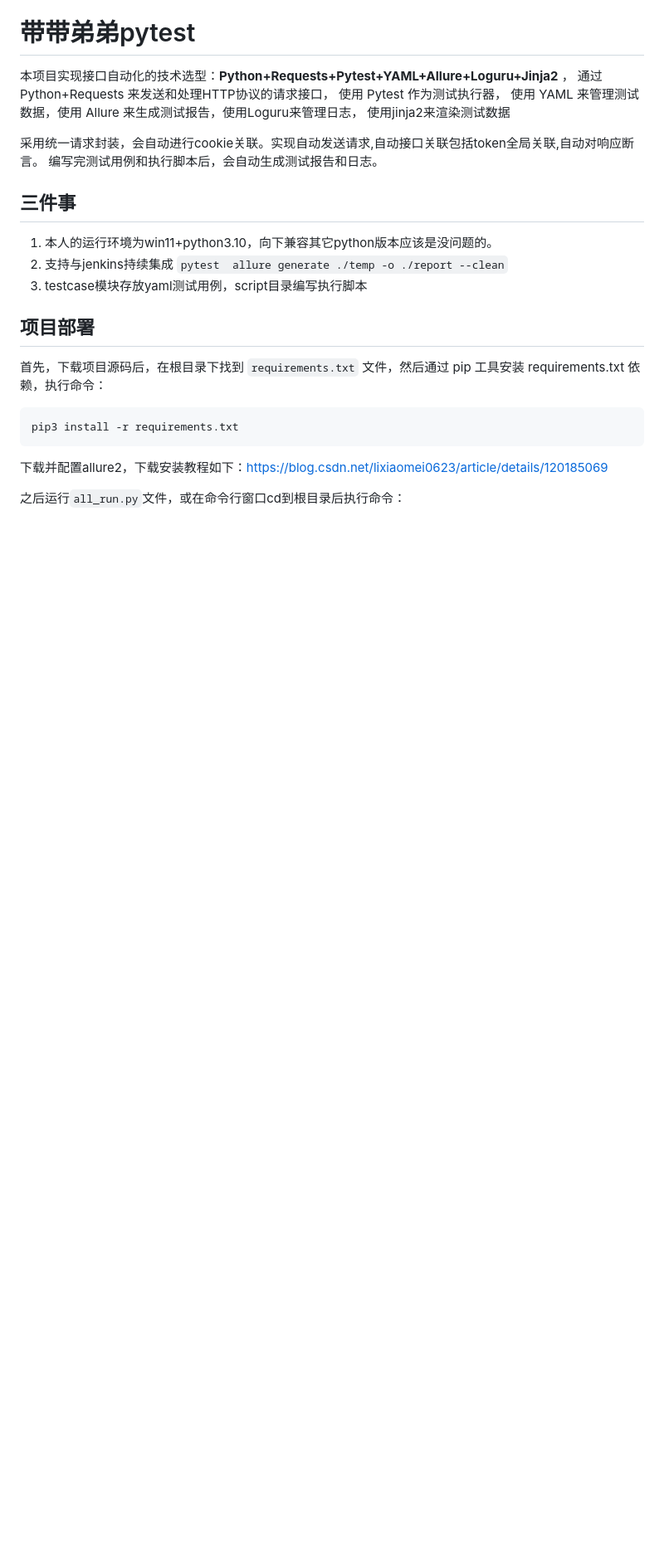
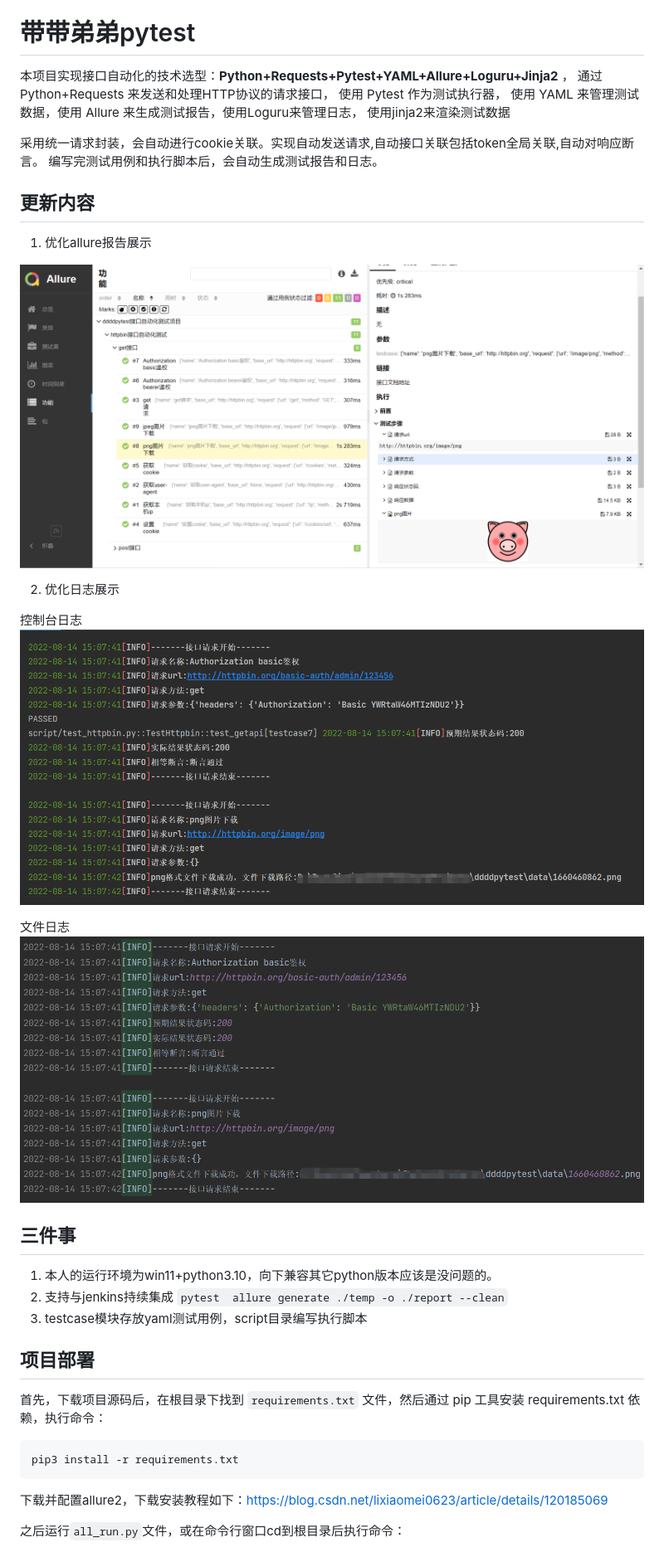
Before and after one commit to 3293406747/ddddpytest, a Markdown page: readme.md, the part around the change printed below. Shown: that part at 83% size. Rendered like a GitHub page; pictures changed too: img/allure2.png (added), img/console_log.png (added), img/file_log.png (added); blank space fills up the shorter version.

Commit message:
优化allure报告展示

```diff
--- a/readme.md
+++ b/readme.md
@@ -10,6 +10,20 @@
 
 采用统一请求封装，会自动进行cookie关联。实现自动发送请求,自动接口关联包括token全局关联,自动对响应断言。
 编写完测试用例和执行脚本后，会自动生成测试报告和日志。
+
+## 更新内容
+
+1. 优化allure报告展示
+
+![allure2](img/allure2.png)
+
+2. 优化日志展示
+
+控制台日志
+![console_log](img/console_log.png)
+
+文件日志
+![file_log](img/file_log.png)
 
 ## 三件事
 
```
Also changed, not shown: other parts of readme.md (+2 -2 lines), img/use_script.jpg (deleted), img/use_script.png (added), 7 other files.
